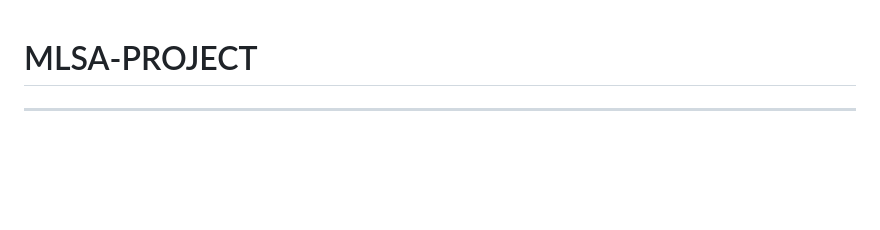
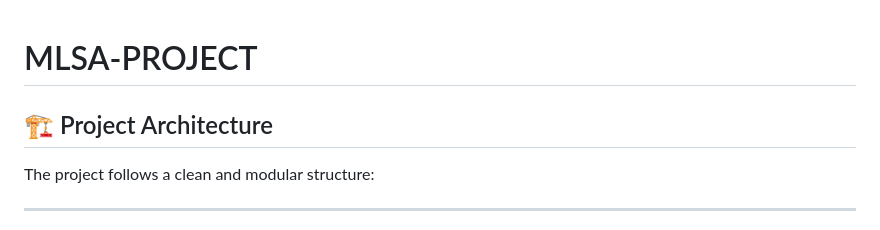
Before and after one commit to Abdo-techno/MLSA-PROJECT, a Markdown page: README.md, the part around the change. Drawn GitHub-style; blank space fills up the shorter version.

```diff
--- a/README.md
+++ b/README.md
@@ -1,4 +1,9 @@
 # MLSA-PROJECT
+
+## 🏗️ Project Architecture
+
+The project follows a clean and modular structure:
+
 
 ---
 
```
